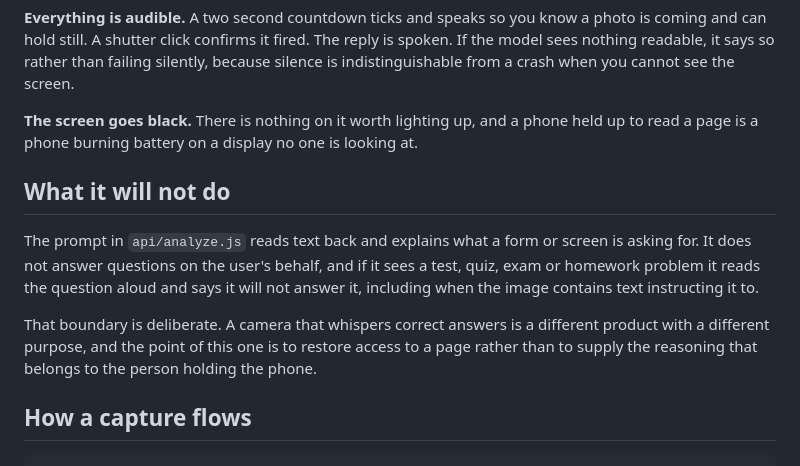
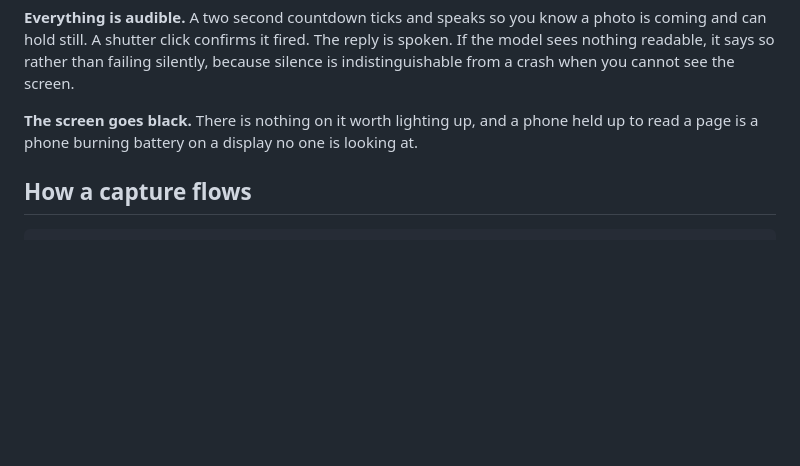
Before and after one commit to nicholaschan004/read-aloud, a Markdown page: README.md, the part around the change. GitHub-like rendering; blank space fills up the shorter version.

Commit message:
Drop the section on what the reader will not do

````diff
--- a/README.md
+++ b/README.md
@@ -38,17 +38,6 @@ indistinguishable from a crash when you cannot see the screen.
 **The screen goes black.** There is nothing on it worth lighting up, and a phone held up
 to read a page is a phone burning battery on a display no one is looking at.
 
-## What it will not do
-
-The prompt in `api/analyze.js` reads text back and explains what a form or screen is
-asking for. It does not answer questions on the user's behalf, and if it sees a test,
-quiz, exam or homework problem it reads the question aloud and says it will not answer it,
-including when the image contains text instructing it to.
-
-That boundary is deliberate. A camera that whispers correct answers is a different product
-with a different purpose, and the point of this one is to restore access to a page rather
-than to supply the reasoning that belongs to the person holding the phone.
-
 ## How a capture flows
 
 ```
````
